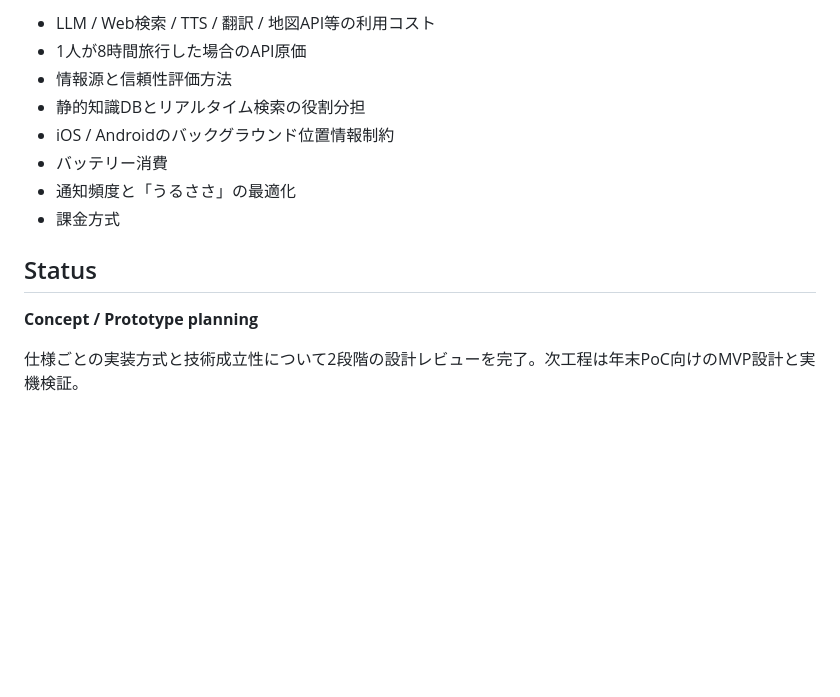
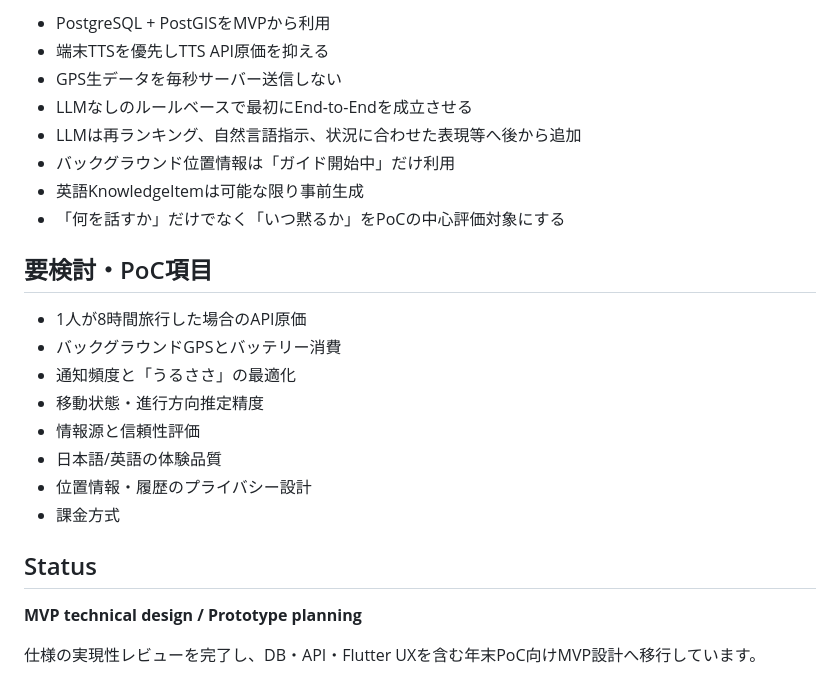
Before and after one commit to akirafire001/localvoice, a Markdown page: README.md, the part around one of its changes. Drawn GitHub-style; blank space fills up the shorter version.

```diff
--- a/README.md
+++ b/README.md
@@ -82,15 +51,26 @@ LLMにすべてを処理させるのではなく、距離計算、速度・方
 
-- LLM / Web検索 / TTS / 翻訳 / 地図API等の利用コスト
+- PostgreSQL + PostGISをMVPから利用
+- 端末TTSを優先しTTS API原価を抑える
+- GPS生データを毎秒サーバー送信しない
+- LLMなしのルールベースで最初にEnd-to-Endを成立させる
+- LLMは再ランキング、自然言語指示、状況に合わせた表現等へ後から追加
+- バックグラウンド位置情報は「ガイド開始中」だけ利用
+- 英語KnowledgeItemは可能な限り事前生成
+- 「何を話すか」だけでなく「いつ黙るか」をPoCの中心評価対象にする
+
+## 要検討・PoC項目
+
 - 1人が8時間旅行した場合のAPI原価
-- 情報源と信頼性評価方法
-- 静的知識DBとリアルタイム検索の役割分担
-- iOS / Androidのバックグラウンド位置情報制約
-- バッテリー消費
+- バックグラウンドGPSとバッテリー消費
 - 通知頻度と「うるささ」の最適化
+- 移動状態・進行方向推定精度
+- 情報源と信頼性評価
+- 日本語/英語の体験品質
+- 位置情報・履歴のプライバシー設計
 - 課金方式
 
 ## Status
 
-**Concept / Prototype planning**
+**MVP technical design / Prototype planning**
 
-仕様ごとの実装方式と技術成立性について2段階の設計レビューを完了。次工程は年末PoC向けのMVP設計と実機検証。
+仕様の実現性レビューを完了し、DB・API・Flutter UXを含む年末PoC向けMVP設計へ移行しています。
```
Also changed, not shown: other parts of README.md (+13 -44 lines).
